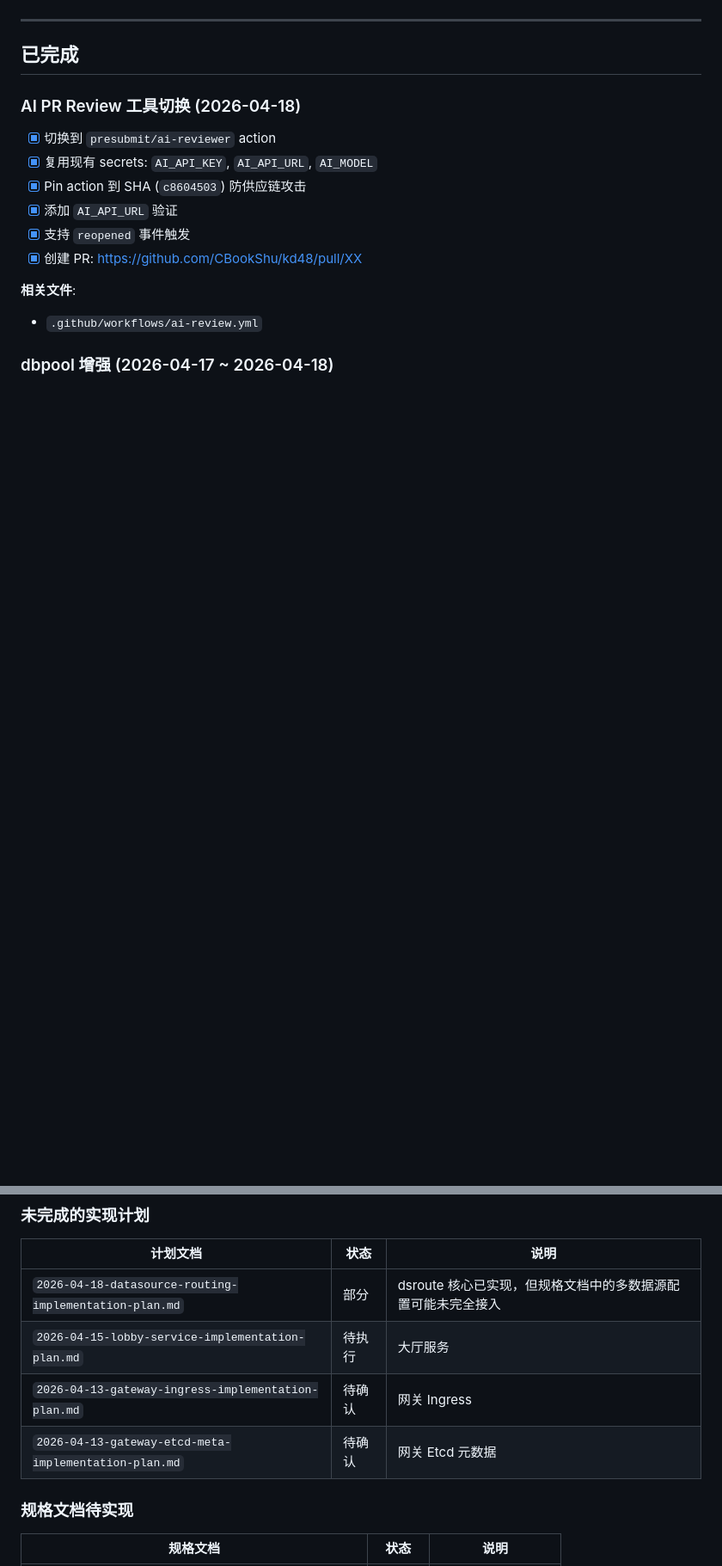
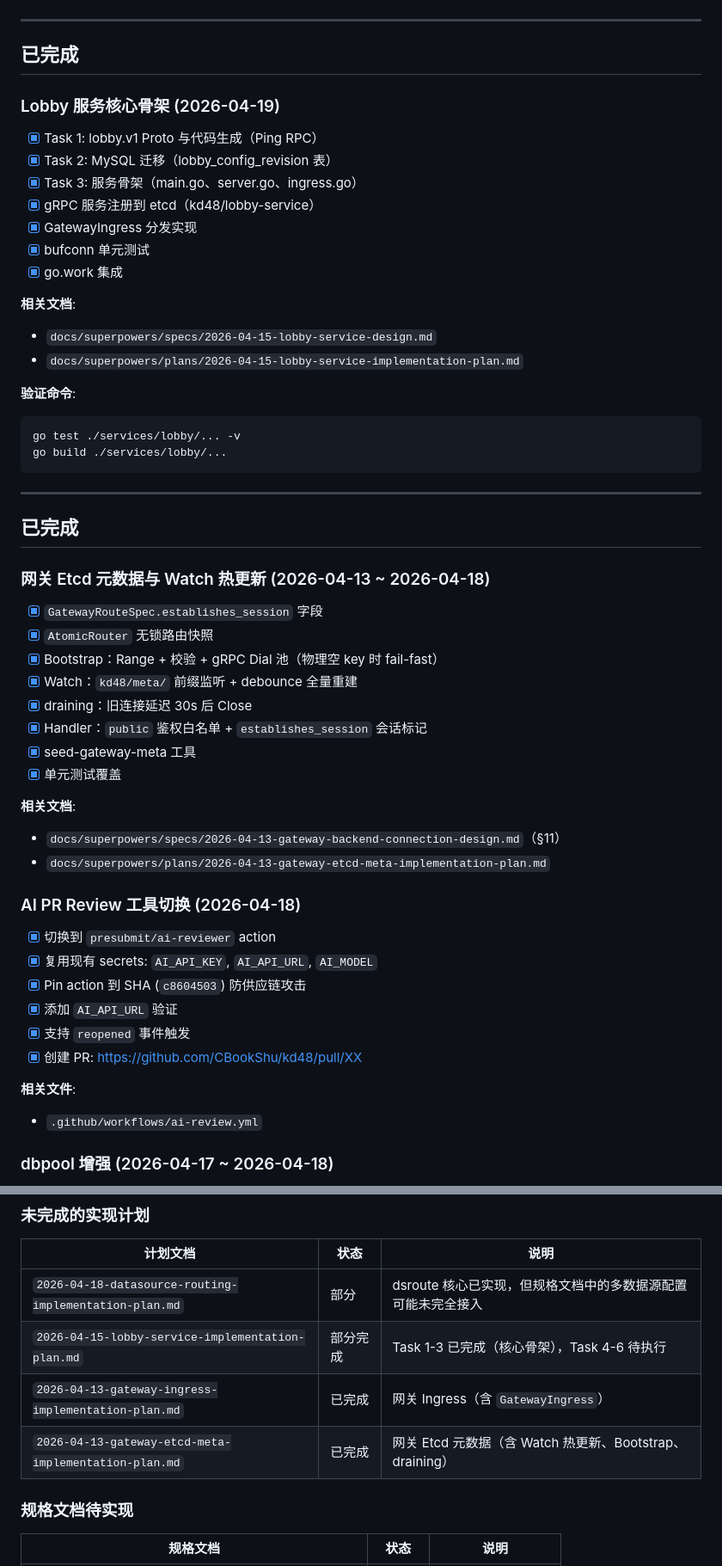
Before and after one commit to CBookShu/kd48, a Markdown page: TODO.md, 2 parts joined by grey strips. Shown at 86% size. Rendered like a GitHub page; blank space fills up the shorter version.

Commit message:
docs: update TODO.md with Lobby service core skeleton completion

````diff
--- a/TODO.md
+++ b/TODO.md
@@ -5,6 +5,45 @@
 ---
 
 ## 已完成
+
+### Lobby 服务核心骨架 (2026-04-19)
+
+- [x] Task 1: lobby.v1 Proto 与代码生成（Ping RPC）
+- [x] Task 2: MySQL 迁移（lobby_config_revision 表）
+- [x] Task 3: 服务骨架（main.go、server.go、ingress.go）
+- [x] gRPC 服务注册到 etcd（kd48/lobby-service）
+- [x] GatewayIngress 分发实现
+- [x] bufconn 单元测试
+- [x] go.work 集成
+
+**相关文档**:
+- `docs/superpowers/specs/2026-04-15-lobby-service-design.md`
+- `docs/superpowers/plans/2026-04-15-lobby-service-implementation-plan.md`
+
+**验证命令**:
+```bash
+go test ./services/lobby/... -v
+go build ./services/lobby/...
+```
+
+---
+
+## 已完成
+
+### 网关 Etcd 元数据与 Watch 热更新 (2026-04-13 ~ 2026-04-18)
+
+- [x] `GatewayRouteSpec.establishes_session` 字段
+- [x] `AtomicRouter` 无锁路由快照
+- [x] Bootstrap：Range + 校验 + gRPC Dial 池（物理空 key 时 fail-fast）
+- [x] Watch：`kd48/meta/` 前缀监听 + debounce 全量重建
+- [x] draining：旧连接延迟 30s 后 Close
+- [x] Handler：`public` 鉴权白名单 + `establishes_session` 会话标记
+- [x] seed-gateway-meta 工具
+- [x] 单元测试覆盖
+
+**相关文档**:
+- `docs/superpowers/specs/2026-04-13-gateway-backend-connection-design.md`（§11）
+- `docs/superpowers/plans/2026-04-13-gateway-etcd-meta-implementation-plan.md`
 
 ### AI PR Review 工具切换 (2026-04-18)
 
@@ -55,9 +94,9 @@
 | 计划文档 | 状态 | 说明 |
 |----------|------|------|
 | `2026-04-18-datasource-routing-implementation-plan.md` | 部分 | dsroute 核心已实现，但规格文档中的多数据源配置可能未完全接入 |
-| `2026-04-15-lobby-service-implementation-plan.md` | 待执行 | 大厅服务 |
-| `2026-04-13-gateway-ingress-implementation-plan.md` | 待确认 | 网关 Ingress |
-| `2026-04-13-gateway-etcd-meta-implementation-plan.md` | 待确认 | 网关 Etcd 元数据 |
+| `2026-04-15-lobby-service-implementation-plan.md` | 部分完成 | Task 1-3 已完成（核心骨架），Task 4-6 待执行 |
+| `2026-04-13-gateway-ingress-implementation-plan.md` | 已完成 | 网关 Ingress（含 `GatewayIngress`） |
+| `2026-04-13-gateway-etcd-meta-implementation-plan.md` | 已完成 | 网关 Etcd 元数据（含 Watch 热更新、Bootstrap、draining） |
 
 ### 规格文档待实现
 
````
Also changed, not shown: other parts of TODO.md (+2 -2 lines).
